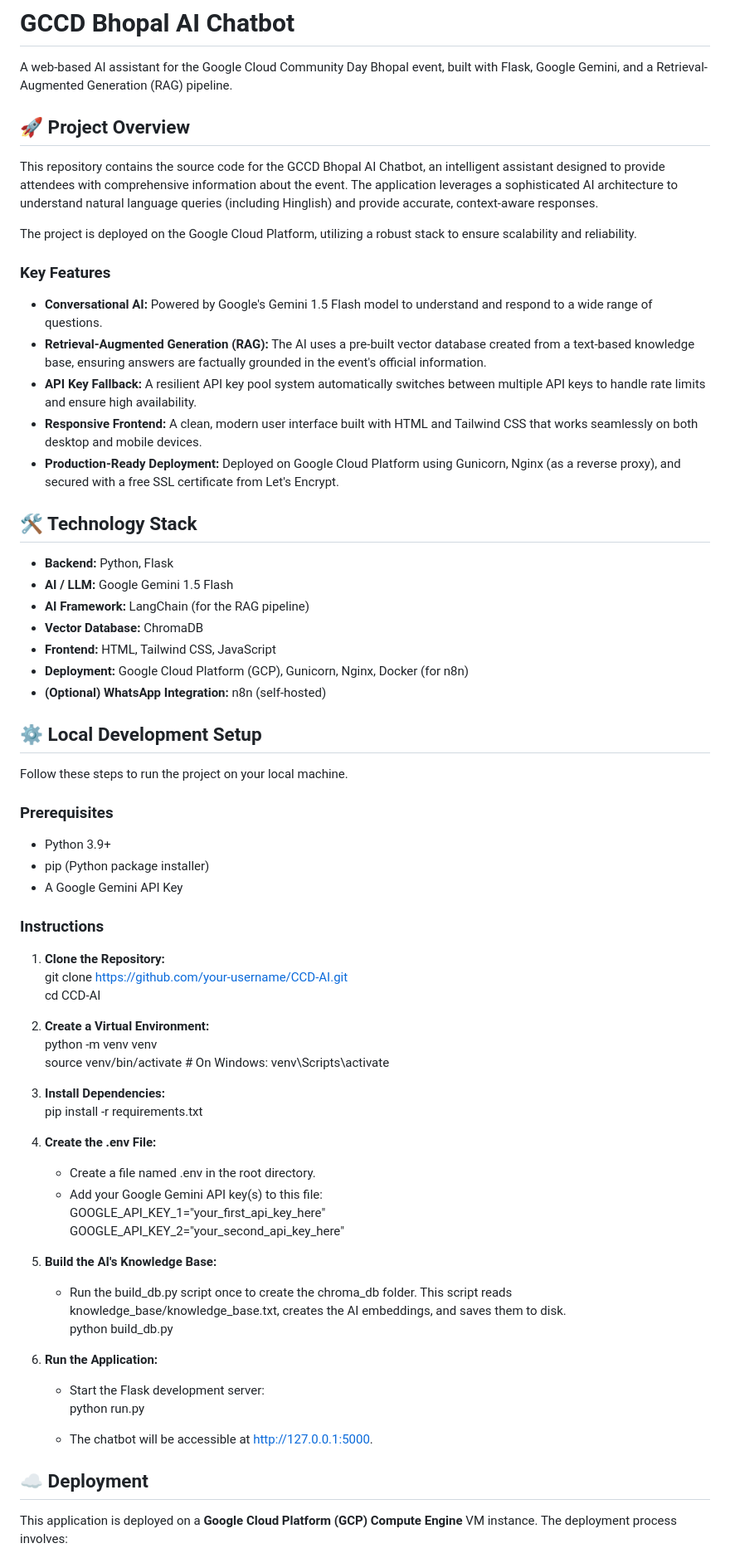
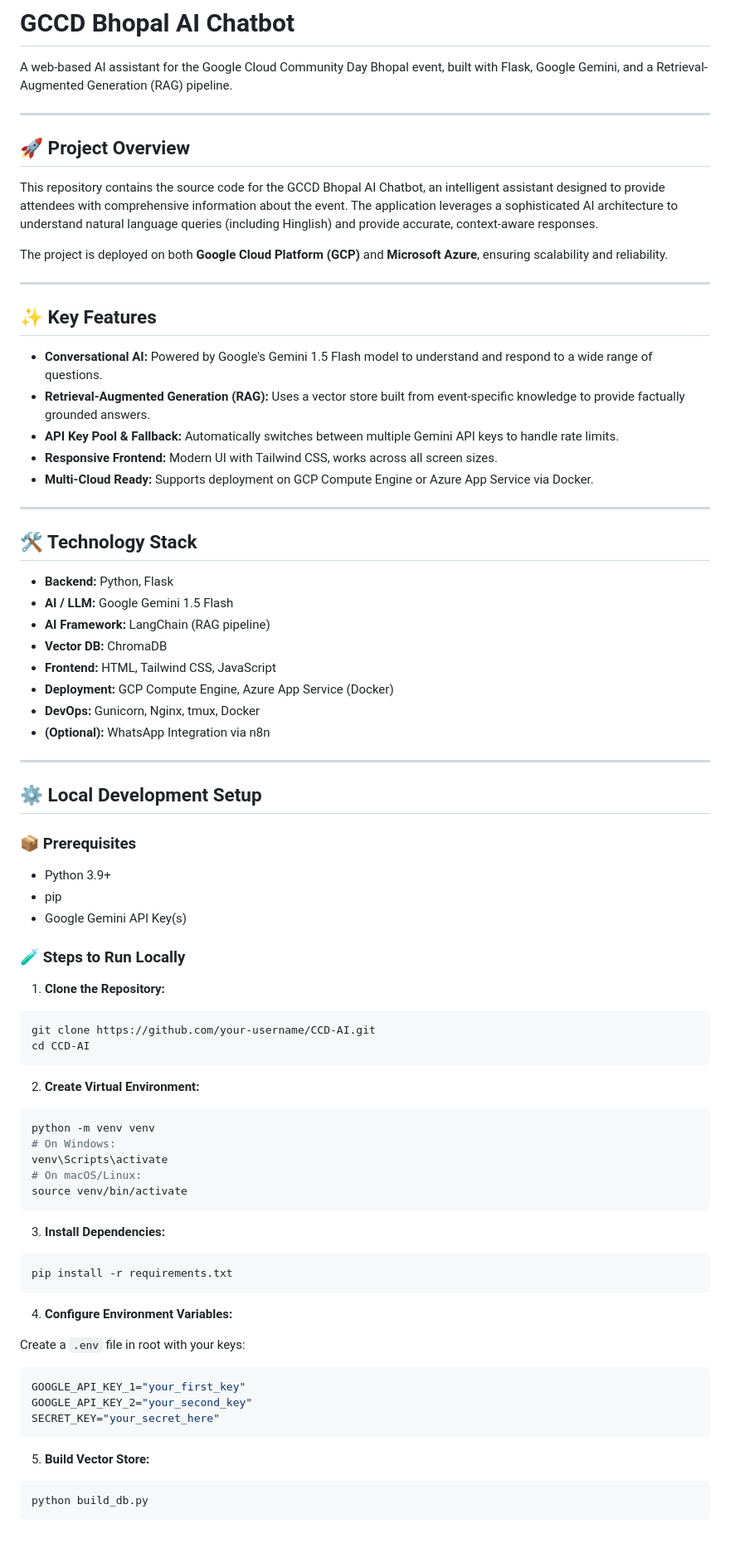
Before and after one commit to MalayJain412/CCD-AI, a Markdown page: README.md, the part around the change printed below. Shown: that part at 83% size. GitHub-like rendering; blank space fills up the shorter version.

`````diff
--- a/README.md
+++ b/README.md
@@ -1,71 +1,86 @@
 # **GCCD Bhopal AI Chatbot**
 
 A web-based AI assistant for the Google Cloud Community Day Bhopal event, built with Flask, Google Gemini, and a Retrieval-Augmented Generation (RAG) pipeline.
+
+---
 
 ## **🚀 Project Overview**
 
 This repository contains the source code for the GCCD Bhopal AI Chatbot, an intelligent assistant designed to provide attendees with comprehensive information about the event. The application leverages a sophisticated AI architecture to understand natural language queries (including Hinglish) and provide accurate, context-aware responses.
 
-The project is deployed on the Google Cloud Platform, utilizing a robust stack to ensure scalability and reliability.
+The project is deployed on both **Google Cloud Platform (GCP)** and **Microsoft Azure**, ensuring scalability and reliability.
 
-### **Key Features**
+---
 
-* **Conversational AI:** Powered by Google's Gemini 1.5 Flash model to understand and respond to a wide range of questions.
-* **Retrieval-Augmented Generation (RAG):** The AI uses a pre-built vector database created from a text-based knowledge base, ensuring answers are factually grounded in the event's official information.
-* **API Key Fallback:** A resilient API key pool system automatically switches between multiple API keys to handle rate limits and ensure high availability.
-* **Responsive Frontend:** A clean, modern user interface built with HTML and Tailwind CSS that works seamlessly on both desktop and mobile devices.
-* **Production-Ready Deployment:** Deployed on Google Cloud Platform using Gunicorn, Nginx (as a reverse proxy), and secured with a free SSL certificate from Let's Encrypt.
+## **✨ Key Features**
+
+- **Conversational AI:** Powered by Google's Gemini 1.5 Flash model to understand and respond to a wide range of questions.
+- **Retrieval-Augmented Generation (RAG):** Uses a vector store built from event-specific knowledge to provide factually grounded answers.
+- **API Key Pool & Fallback:** Automatically switches between multiple Gemini API keys to handle rate limits.
+- **Responsive Frontend:** Modern UI with Tailwind CSS, works across all screen sizes.
+- **Multi-Cloud Ready:** Supports deployment on GCP Compute Engine or Azure App Service via Docker.
+
+---
 
 ## **🛠️ Technology Stack**
 
-* **Backend:** Python, Flask
-* **AI / LLM:** Google Gemini 1.5 Flash
-* **AI Framework:** LangChain (for the RAG pipeline)
-* **Vector Database:** ChromaDB
-* **Frontend:** HTML, Tailwind CSS, JavaScript
-* **Deployment:** Google Cloud Platform (GCP), Gunicorn, Nginx, Docker (for n8n)
-* **(Optional) WhatsApp Integration:** n8n (self-hosted)
+- **Backend:** Python, Flask
+- **AI / LLM:** Google Gemini 1.5 Flash
+- **AI Framework:** LangChain (RAG pipeline)
+- **Vector DB:** ChromaDB
+- **Frontend:** HTML, Tailwind CSS, JavaScript
+- **Deployment:** GCP Compute Engine, Azure App Service (Docker)
+- **DevOps:** Gunicorn, Nginx, tmux, Docker
+- **(Optional):** WhatsApp Integration via n8n
+
+---
 
 ## **⚙️ Local Development Setup**
 
-Follow these steps to run the project on your local machine.
+### **📦 Prerequisites**
 
-### **Prerequisites**
+- Python 3.9+
+- pip
+- Google Gemini API Key(s)
 
-* Python 3.9+
-* pip (Python package installer)
-* A Google Gemini API Key
-
-### **Instructions**
+### **🧪 Steps to Run Locally**
 
 1. **Clone the Repository:**
-   git clone https://github.com/your-username/CCD-AI.git
-   cd CCD-AI
 
-2. **Create a Virtual Environment:**
-   python \-m venv venv
-   source venv/bin/activate  \# On Windows: venv\\Scripts\\activate
+```bash
+git clone https://github.com/your-username/CCD-AI.git
+cd CCD-AI
+````
+
+2. **Create Virtual Environment:**
+
+```bash
+python -m venv venv
+# On Windows:
+venv\Scripts\activate
+# On macOS/Linux:
+source venv/bin/activate
+```
 
 3. **Install Dependencies:**
-   pip install \-r requirements.txt
 
-4. **Create the .env File:**
-   * Create a file named .env in the root directory.
-   * Add your Google Gemini API key(s) to this file:
-     GOOGLE\_API\_KEY\_1="your\_first\_api\_key\_here"
-     GOOGLE\_API\_KEY\_2="your\_second\_api\_key\_here"
+```bash
+pip install -r requirements.txt
+```
 
-5. **Build the AI's Knowledge Base:**
-   * Run the build\_db.py script once to create the chroma\_db folder. This script reads knowledge\_base/knowledge\_base.txt, creates the AI embeddings, and saves them to disk.
-     python build\_db.py
+4. **Configure Environment Variables:**
 
-6. **Run the Application:**
-   * Start the Flask development server:
-     python run.py
+Create a `.env` file in root with your keys:
 
-   * The chatbot will be accessible at http://127.0.0.1:5000.
+```env
+GOOGLE_API_KEY_1="your_first_key"
+GOOGLE_API_KEY_2="your_second_key"
+SECRET_KEY="your_secret_here"
+```
 
-## **☁️ Deployment**
+5. **Build Vector Store:**
 
-This application is deployed on a **Google Cloud Platform (GCP) Compute Engine** VM instance. The deployment process involves:
+```bash
+python build_db.py
+```
 
`````
Also changed, not shown: other parts of README.md (+82 -8 lines), old_README.md (added, +82 -0 lines).
